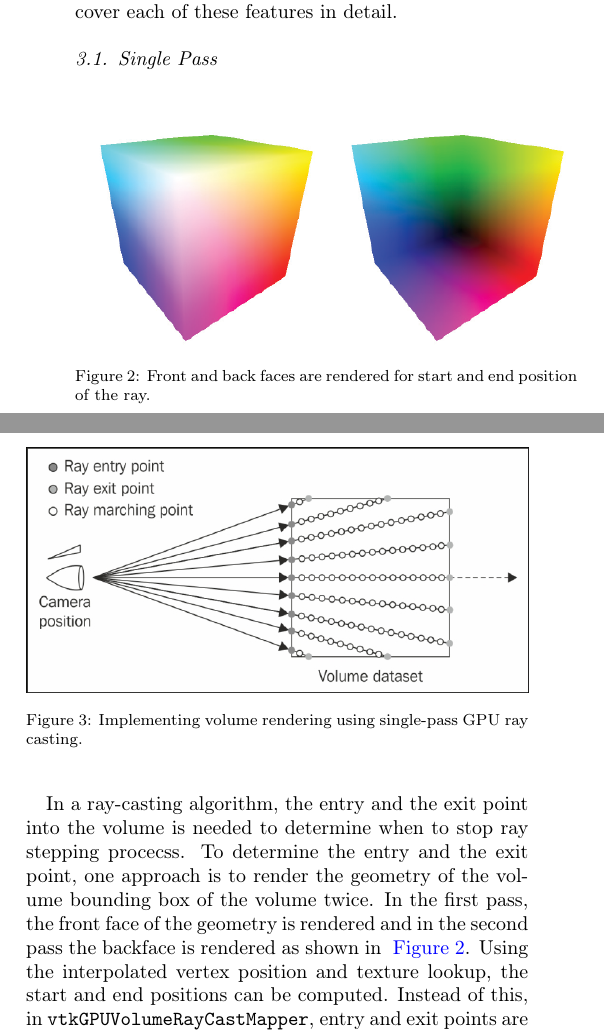
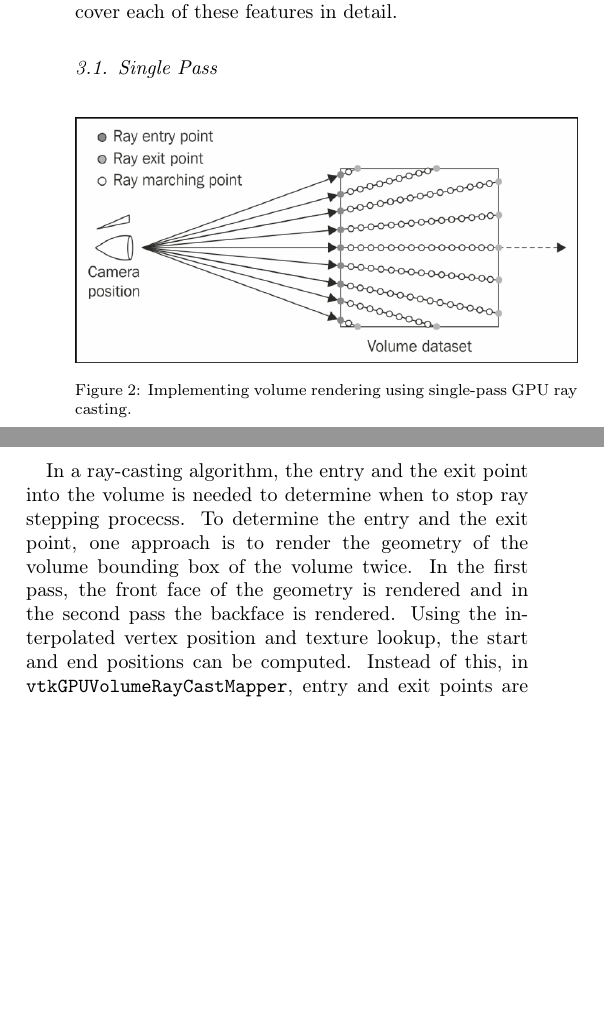
Before and after one commit to aashish24/VTKVR, a LaTeX paper (VTKVR.tex, which reads implementationdetails.tex): two parts of the columns of page 3 of 12, joined at a grey line, cut so that both start at the same text, the shorter picture padded with empty space. Compiled offline with pdfLaTeX.

Commit message:
Removed front and back pass image

```diff
--- a/implementationdetails.tex
+++ b/implementationdetails.tex
@@ -33,13 +33,13 @@ picking amongst many others. In the next few sections, we will cover each of
 these features in detail.
 
 \subsection{Single Pass}
-\begin{figure}[ht]
-  \centering
-  \includegraphics[width=\columnwidth]{frontandback.png}
-  \caption{Front and back faces are rendered for start and end position of the
-  ray.}
-  \label{fig:frontandback}
-\end{figure}%
+% \begin{figure}[ht]
+%   \centering
+%   \includegraphics[width=\columnwidth]{frontandback.png}
+%   \caption{Front and back faces are rendered for start and end position of the
+%   ray.}
+%   \label{fig:frontandback}
+% \end{figure}%
 
 
 \begin{figure}[ht]
@@ -53,8 +53,9 @@ In a ray-casting algorithm, the entry and the exit point into the volume is
 needed to determine when to stop ray stepping procecss. To determine the entry and
 the exit point, one approach is to render the geometry of the volume bounding
 box of the volume twice. In the first pass, the front face of the geometry is
-rendered and in the second pass the backface is rendered as shown in
-~\Autoref{fig:frontandback}. Using the interpolated vertex position and
+rendered and in the second pass the backface is rendered.
+% as shown in ~\Autoref{fig:frontandback}.
+Using the interpolated vertex position and
 texture lookup, the start and end positions can be computed. Instead of this, in
 \texttt{vtkGPUVolumeRayCastMapper}, entry and exit points are computed based on
 the fact that the texture extents of the volume are within vec3(1.0), vec3(-1.0)
```
